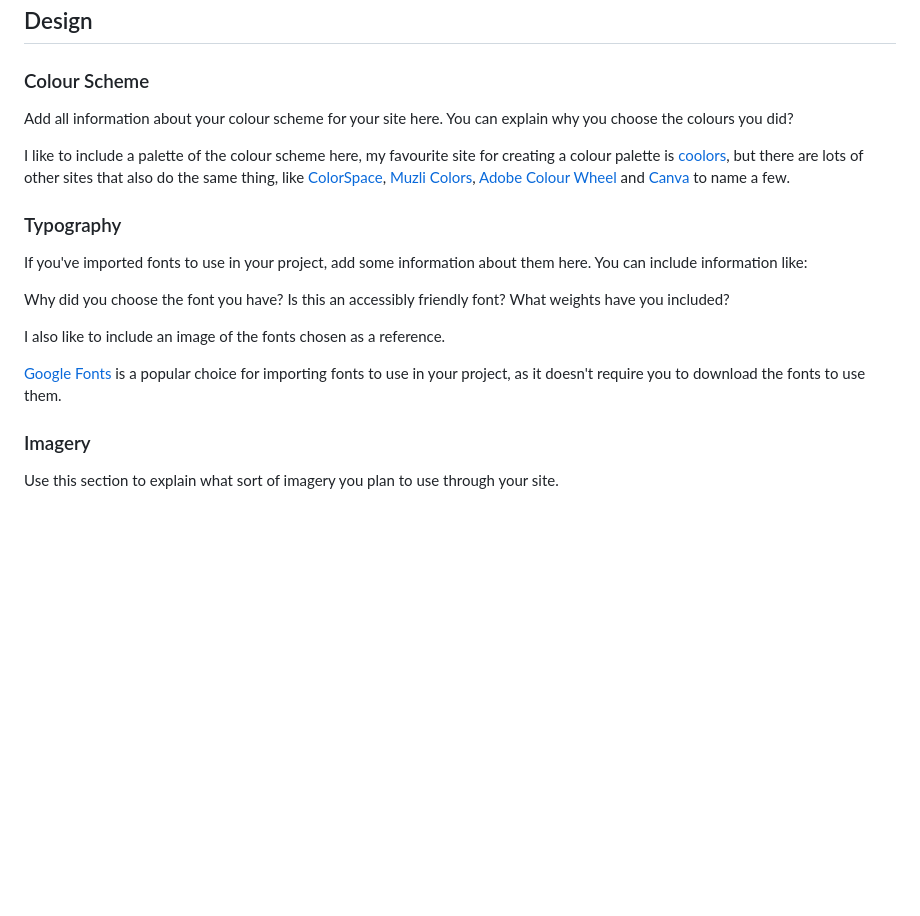
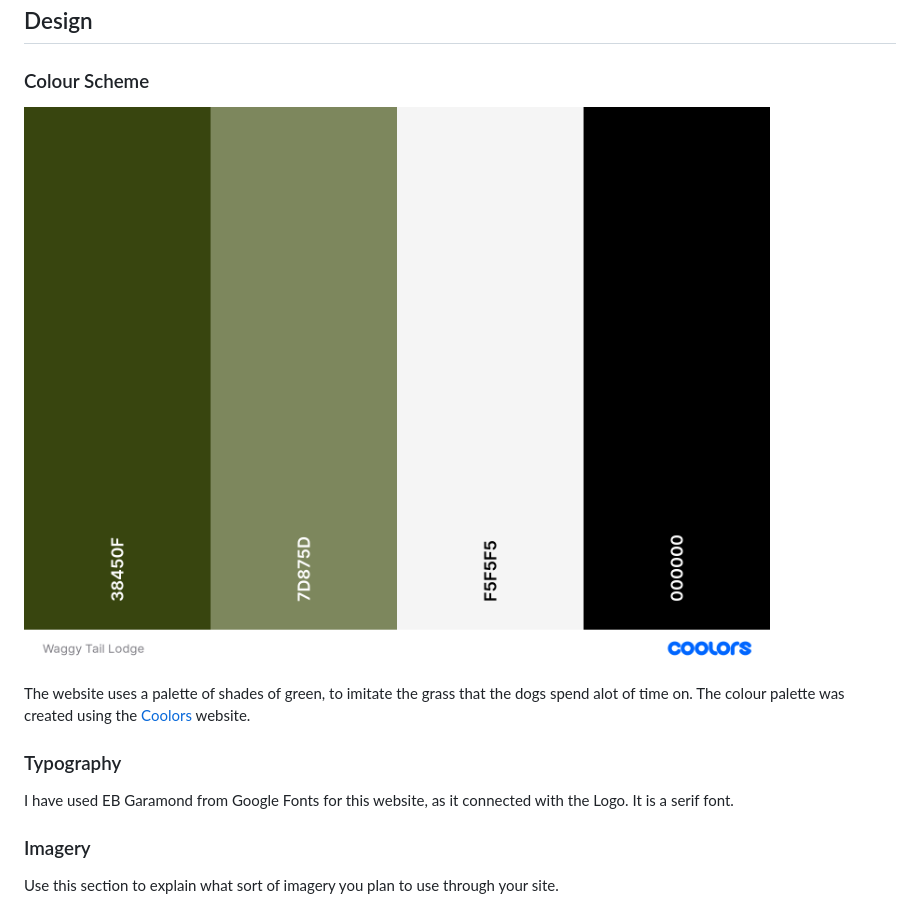
Before and after one commit to CharlieBurton10/waggytaillodge, a Markdown page: README.md, the part around the change. Drawn GitHub-style; blank space fills up the shorter version.

```diff
--- a/README.md
+++ b/README.md
@@ -93,21 +93,17 @@ Waggy Tail Lodge have decide to expand their customer base with a website. They
 
 ### Colour Scheme
 
-Add all information about your colour scheme for your site here. You can explain why you choose the colours you did?
+![Waggy Tail Lodge Website Colour Palette](docs/colourpalette.png)
 
-I like to include a palette of the colour scheme here, my favourite site for creating a colour palette is [coolors](https://coolors.co/), but there are lots of other sites that also do the same thing, like [ColorSpace](https://mycolor.space/?hex=%23F5F5F5&sub=1), [Muzli Colors](https://colors.muz.li/), [Adobe Colour Wheel](https://color.adobe.com/create/color-wheel) and [Canva](https://www.canva.com/colors/color-palette-generator/) to name a few.
+The website uses a palette of shades of green, to imitate the grass that the dogs spend alot of time on. The colour palette was created using the [Coolors](https://coolors.co/) website.
+
+
 
 ### Typography
 
-If you've imported fonts to use in your project, add some information about them here. You can include information like:
+I have used EB Garamond from Google Fonts for this website, as it connected with the Logo. It is a serif font.
 
-Why did you choose the font you have?
-Is this an accessibly friendly font?
-What weights have you included?
 
-I also like to include an image of the fonts chosen as a reference.
-
-[Google Fonts](https://fonts.google.com/) is a popular choice for importing fonts to use in your project, as it doesn't require you to download the fonts to use them.
 
 ### Imagery
 
```
Also changed, not shown: docs/font.png (added), 2 other files.
